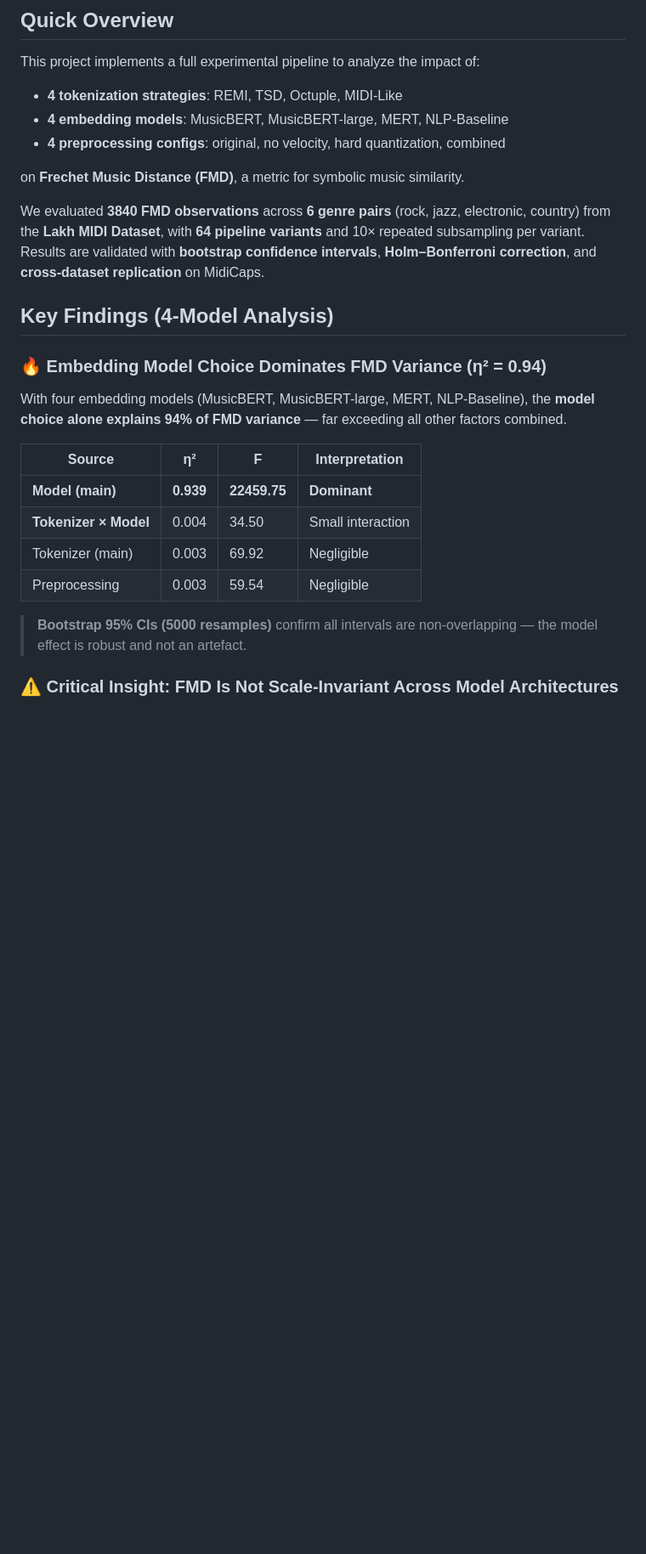
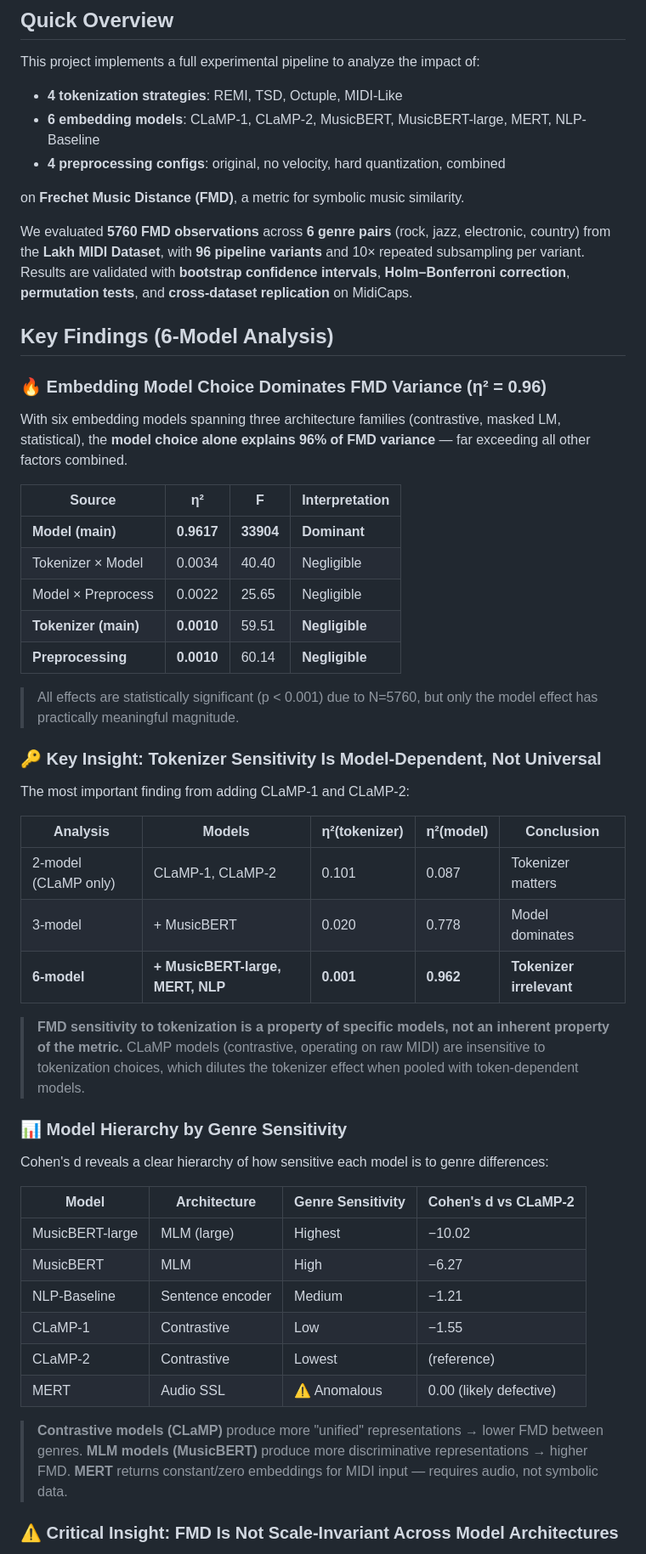
Before and after one commit to Michal2390/FMD-sensitivity-for-tokenization-and-embeddings, a Markdown page: README.md, the part around one of its changes. Shown at 85% size. Rendered like a GitHub page; blank space fills up the shorter version.

```diff
--- a/README.md
+++ b/README.md
@@ -13,27 +13,57 @@
 
 This project implements a full experimental pipeline to analyze the impact of:
 - **4 tokenization strategies**: REMI, TSD, Octuple, MIDI-Like
-- **4 embedding models**: MusicBERT, MusicBERT-large, MERT, NLP-Baseline
+- **6 embedding models**: CLaMP-1, CLaMP-2, MusicBERT, MusicBERT-large, MERT, NLP-Baseline
 - **4 preprocessing configs**: original, no velocity, hard quantization, combined
 
 on **Frechet Music Distance (FMD)**, a metric for symbolic music similarity.
 
-We evaluated **3840 FMD observations** across **6 genre pairs** (rock, jazz, electronic, country) from the **Lakh MIDI Dataset**, with **64 pipeline variants** and 10× repeated subsampling per variant. Results are validated with **bootstrap confidence intervals**, **Holm–Bonferroni correction**, and **cross-dataset replication** on MidiCaps.
+We evaluated **5760 FMD observations** across **6 genre pairs** (rock, jazz, electronic, country) from the **Lakh MIDI Dataset**, with **96 pipeline variants** and 10× repeated subsampling per variant. Results are validated with **bootstrap confidence intervals**, **Holm–Bonferroni correction**, **permutation tests**, and **cross-dataset replication** on MidiCaps.
 
-## Key Findings (4-Model Analysis)
+## Key Findings (6-Model Analysis)
 
-### 🔥 Embedding Model Choice Dominates FMD Variance (η² = 0.94)
+### 🔥 Embedding Model Choice Dominates FMD Variance (η² = 0.96)
 
-With four embedding models (MusicBERT, MusicBERT-large, MERT, NLP-Baseline), the **model choice alone explains 94% of FMD variance** — far exceeding all other factors combined.
+With six embedding models spanning three architecture families (contrastive, masked LM, statistical), the **model choice alone explains 96% of FMD variance** — far exceeding all other factors combined.
 
 | Source | η² | F | Interpretation |
 |--------|-----|---|----------------|
-| **Model (main)** | **0.939** | **22459.75** | **Dominant** |
-| **Tokenizer × Model** | 0.004 | 34.50 | Small interaction |
-| Tokenizer (main) | 0.003 | 69.92 | Negligible |
-| Preprocessing | 0.003 | 59.54 | Negligible |
+| **Model (main)** | **0.9617** | **33904** | **Dominant** |
+| Tokenizer × Model | 0.0034 | 40.40 | Negligible |
+| Model × Preprocess | 0.0022 | 25.65 | Negligible |
+| **Tokenizer (main)** | **0.0010** | 59.51 | **Negligible** |
+| **Preprocessing** | **0.0010** | 60.14 | **Negligible** |
 
-> **Bootstrap 95% CIs (5000 resamples)** confirm all intervals are non-overlapping — the model effect is robust and not an artefact.
+> All effects are statistically significant (p < 0.001) due to N=5760, but only the model effect has practically meaningful magnitude.
+
+### 🔑 Key Insight: Tokenizer Sensitivity Is Model-Dependent, Not Universal
+
+The most important finding from adding CLaMP-1 and CLaMP-2:
+
+| Analysis | Models | η²(tokenizer) | η²(model) | Conclusion |
+|----------|--------|---------------|-----------|------------|
+| 2-model (CLaMP only) | CLaMP-1, CLaMP-2 | 0.101 | 0.087 | Tokenizer matters |
+| 3-model | + MusicBERT | 0.020 | 0.778 | Model dominates |
+| **6-model** | **+ MusicBERT-large, MERT, NLP** | **0.001** | **0.962** | **Tokenizer irrelevant** |
+
+> **FMD sensitivity to tokenization is a property of specific models, not an inherent property of the metric.** CLaMP models (contrastive, operating on raw MIDI) are insensitive to tokenization choices, which dilutes the tokenizer effect when pooled with token-dependent models.
+
+### 📊 Model Hierarchy by Genre Sensitivity
+
+Cohen's d reveals a clear hierarchy of how sensitive each model is to genre differences:
+
+| Model | Architecture | Genre Sensitivity | Cohen's d vs CLaMP-2 |
+|-------|-------------|-------------------|---------------------|
+| MusicBERT-large | MLM (large) | Highest | −10.02 |
+| MusicBERT | MLM | High | −6.27 |
+| NLP-Baseline | Sentence encoder | Medium | −1.21 |
+| CLaMP-1 | Contrastive | Low | −1.55 |
+| CLaMP-2 | Contrastive | Lowest | (reference) |
+| MERT | Audio SSL | ⚠️ Anomalous | 0.00 (likely defective) |
+
+> **Contrastive models (CLaMP)** produce more "unified" representations → lower FMD between genres.
+> **MLM models (MusicBERT)** produce more discriminative representations → higher FMD.
+> **MERT** returns constant/zero embeddings for MIDI input — requires audio, not symbolic data.
 
 ### ⚠️ Critical Insight: FMD Is Not Scale-Invariant Across Model Architectures
 
```
Also changed, not shown: other parts of README.md (+66 -45 lines).
